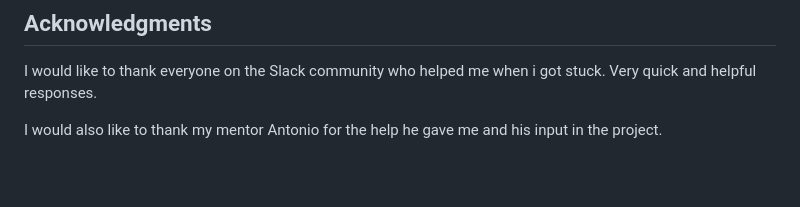
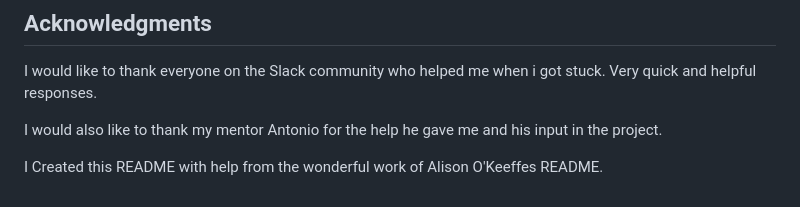
Before and after one commit to AntonGustafsson97/Liverpool-Footballclub-Info-page, a Markdown page: README.md, the part around the change. Drawn GitHub-style; blank space fills up the shorter version.

Commit message:
Add acknowledgement to Alison O'Keeffes

```diff
--- a/README.md
+++ b/README.md
@@ -197,3 +197,5 @@ All the images displayed on the website was found on these websites:
 I would like to thank everyone on the Slack community who helped me when i got stuck. Very quick and helpful responses.
 
 I would also like to thank my mentor Antonio for the help he gave me and his input in the project.
+
+I Created this README with help from the wonderful work of Alison O'Keeffes README.
```
